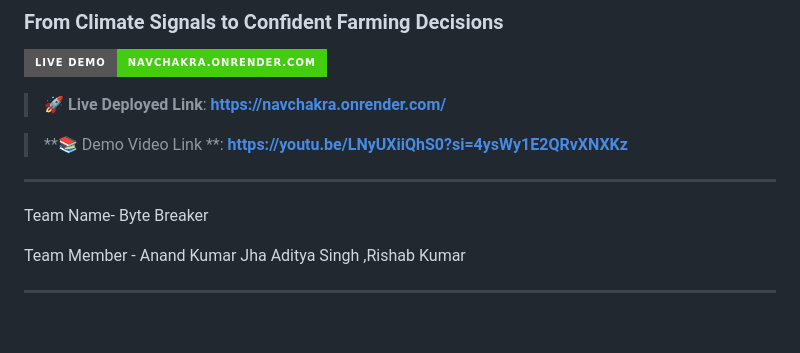
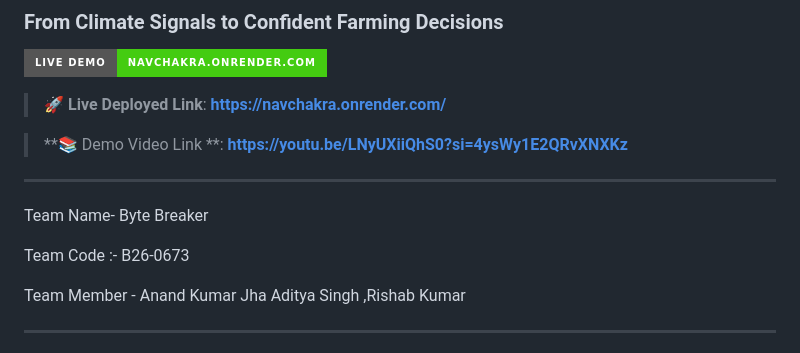
Before and after one commit to imsinghaditya07/NavChakra, a Markdown page: README.md, the part around the change. Drawn GitHub-style; badges without logos; blank space fills up the shorter version.

Commit message:
Add team code to README

```diff
--- a/README.md
+++ b/README.md
@@ -12,6 +12,8 @@
 
 ---
 Team Name- Byte Breaker
+
+Team Code :- B26-0673
 
 Team Member - Anand Kumar Jha
 Aditya Singh ,Rishab Kumar
```
